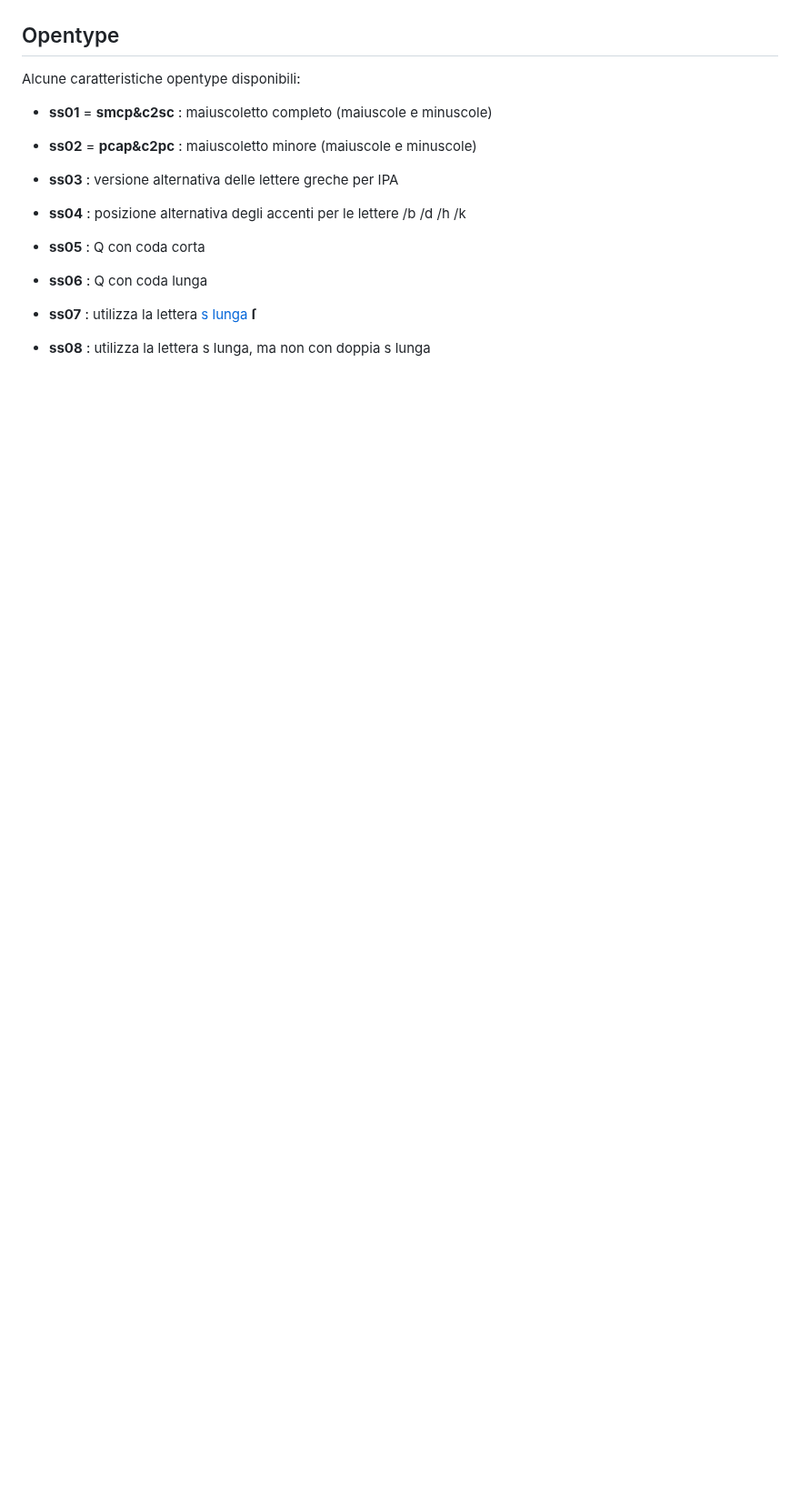
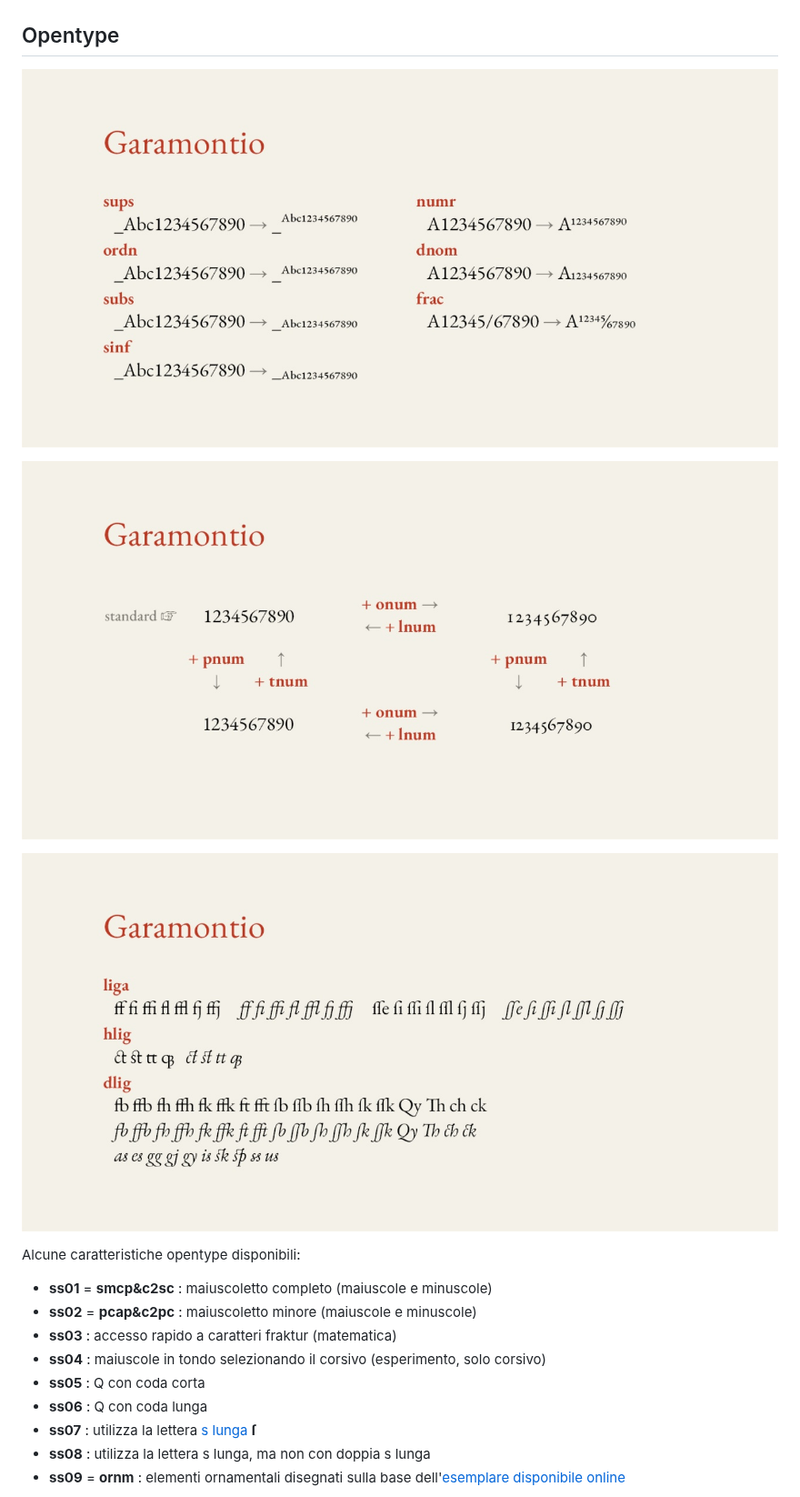
Before and after one commit to m-casanova/Garamontio, a Markdown page: README.md, the part around one of its changes. Shown at 91% size. Rendered like a GitHub page; blank space fills up the shorter version.

```diff
--- a/README.md
+++ b/README.md
@@ -20,11 +20,17 @@ Rispetto a EB Garamond sono state effettuate alcune modifiche. Principalmente è
 ![image](images/garamontio_4.jpg)
 
 ## Opentype
+![image](images/garamontio_5.jpg)
+
+![image](images/garamontio_6.jpg)
+
+![image](images/garamontio_7.jpg)
+
 Alcune caratteristiche opentype disponibili:
 * __ss01__ = __smcp&c2sc__ : maiuscoletto completo (maiuscole e minuscole)
 * __ss02__ = __pcap&c2pc__ : maiuscoletto minore (maiuscole e minuscole)
-* __ss03__ : versione alternativa delle lettere greche per IPA
-* __ss04__ : posizione alternativa degli accenti per le lettere /b /d /h /k
+* __ss03__ : accesso rapido a caratteri fraktur (matematica)
+* __ss04__ : maiuscole in tondo selezionando il corsivo (esperimento, solo corsivo)
 * __ss05__ : Q con coda corta
 * __ss06__ : Q con coda lunga
 * __ss07__ : utilizza la lettera [s lunga](https://it.wikipedia.org/wiki/S_lunga) __ſ__
```
Also changed, not shown: other parts of README.md (+14 -16 lines).
